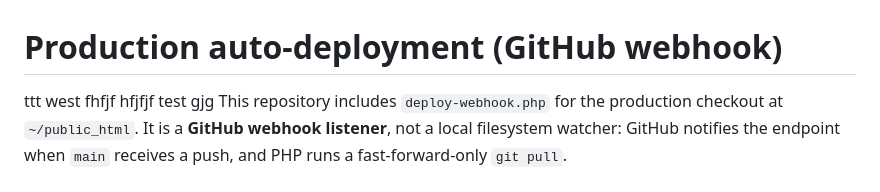
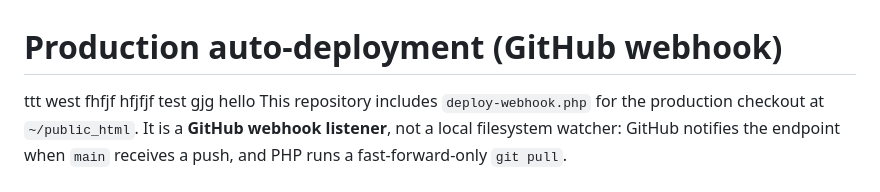
Before and after one commit to MrPie2/cfxm-pro, a Markdown page: DEPLOYMENT.md, the part around the change. Rendered like a GitHub page.

```diff
--- a/DEPLOYMENT.md
+++ b/DEPLOYMENT.md
@@ -1,5 +1,5 @@
 # Production auto-deployment (GitHub webhook)
-ttt west fhfjf hfjfjf test gjg
+ttt west fhfjf hfjfjf test gjg hello
 This repository includes `deploy-webhook.php` for the production checkout at `~/public_html`. It is a **GitHub webhook listener**, not a local filesystem watcher: GitHub notifies the endpoint when `main` receives a push, and PHP runs a fast-forward-only `git pull`.
 
 ## One-time production setup
```
